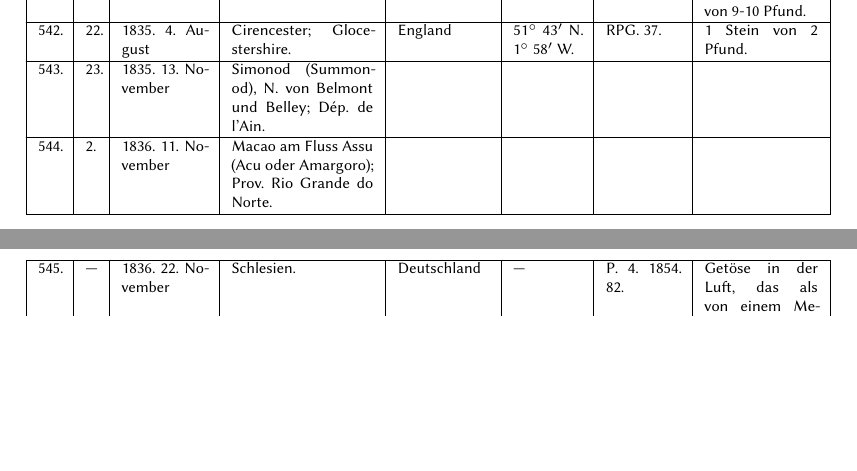
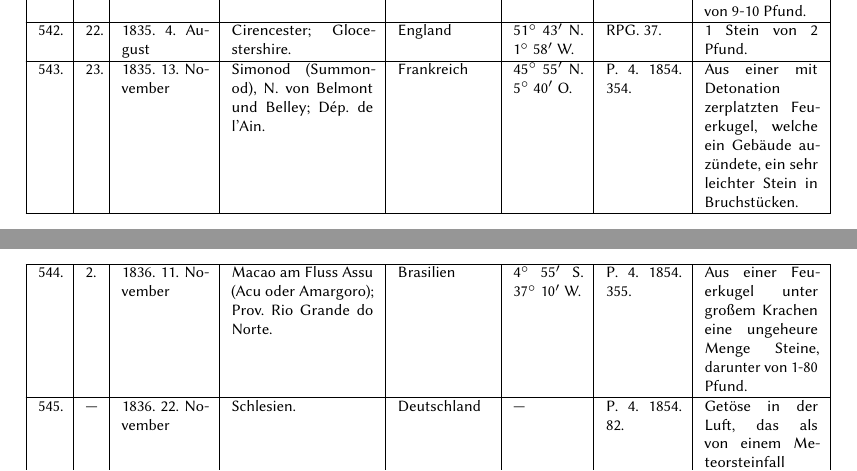
Before and after one commit to solaranamnesis/Paul-August-Kesselmeyer, a LaTeX document (Uber-den-Ursprung-der-Meteorsteine/full-text-german-biolinum.tex): two parts of pages 138 and 139 of 164, joined at a grey line, cut so that both start at the same text, the shorter picture padded with empty space. Compiled offline with pdfLaTeX.

Commit message:
missing row

```diff
--- a/Uber-den-Ursprung-der-Meteorsteine/full-text-german-biolinum.tex
+++ b/Uber-den-Ursprung-der-Meteorsteine/full-text-german-biolinum.tex
@@ -1755,8 +1755,8 @@ Was endlich die sowohl in dem vorgehenden als in dem gegenw"artigen Verzeichniss
         540. & 26. & 1835. 18. Januar & Lobau, in der Ober-Lausitz; Sachsen. & Deutschland & 51$^\circ$ 6$^\prime$ N. 14$^\circ$ 40$^\prime$ O. & P. 4. 1854. 353. & Aus einer Feuerkugel mit geringem Knalle ein stark riechender, schlackenartiger Stein in Bruchstucken. \\ \hline
         541. & 13. & 1835. 31. Juli & Charlotte, Dickson-County; Tennesse. & Nord-Amerika & 36$^\circ$ 13$^\prime$ N. 87$^\circ$ 36$^\prime$ W. & P. 73. 1848. 332. & Aus einem explodierenden Meteor eine Eisenmasse von 9-10 Pfund. \\ \hline
         542. & 22. & 1835. 4. August & Cirencester; Glocestershire. & England & 51$^\circ$ 43$^\prime$ N. 1$^\circ$ 58$^\prime$ W. & RPG. 37. & 1 Stein von 2 Pfund. \\ \hline
-        543. & 23. & 1835. 13. November & Simonod (Summonod), N. von Belmont und Belley; Dép. de l'Ain. & ~ & ~ & ~ & ~ \\ \hline
-        544. & 2. & 1836. 11. November & Macao am Fluss Assu (Acu oder Amargoro); Prov. Rio Grande do Norte. & ~ & ~ & ~ & ~ \\ \hline
+        543. & 23. & 1835. 13. November & Simonod (Summonod), N. von Belmont und Belley; Dép. de l'Ain. & Frankreich & 45$^\circ$ 55$^\prime$ N. 5$^\circ$ 40$^\prime$ O. & P. 4. 1854. 354. & Aus einer mit Detonation zerplatzten Feuerkugel, welche ein Geb"aude auz"undete, ein sehr leichter Stein in Bruchst"ucken. \\ \hline
+        544. & 2. & 1836. 11. November & Macao am Fluss Assu (Acu oder Amargoro); Prov. Rio Grande do Norte. & Brasilien & 4$^\circ$ 55$^\prime$ S. 37$^\circ$ 10$^\prime$ W. & P. 4. 1854. 355. & Aus einer Feuerkugel unter gro"sem Krachen eine ungeheure Menge Steine, darunter von 1-80 Pfund. \\ \hline
         545. & --- & 1836. 22. November & Schlesien. & Deutschland & --- & P. 4. 1854. 82. & Get"ose in der Luft, das als von einem Meteorsteinfall herr"uhrend betrachtet ward. \\ \hline
         546. & --- & 1836. 8. Dezember & Zug ($^\wedge$$^\wedge$$^\wedge$) (Zuz?); Ober-Engadin. & Schweiz & 46$^\circ$ 39$^\prime$ N. 10$^\circ$ 0$^\prime$ O. ? ? & Wolf. 1856. Fol. 326. (nach Stark's Met. Jahrb.)\footnote{Dr. R. Wolf, Vierteljahrschrift der naturforschenden Gesellschaft in Z"urich; Z"urich 1856.} & Angeblich ein Meteorstein von 5 Pfund, von dem aber sonst nichts bekannt ist; daher wohl zweifelhaft. \\ \hline
         547. & 7. & 1836. --- --- & Am Plattensee. & Ungarn & ungef"ahr 46$^\circ$ 50$^\prime$ N. 17$^\circ$ 45$^\prime$ O. & P. 4. 1854. 355. & 1 Meteorstein. \\ \hline
```
